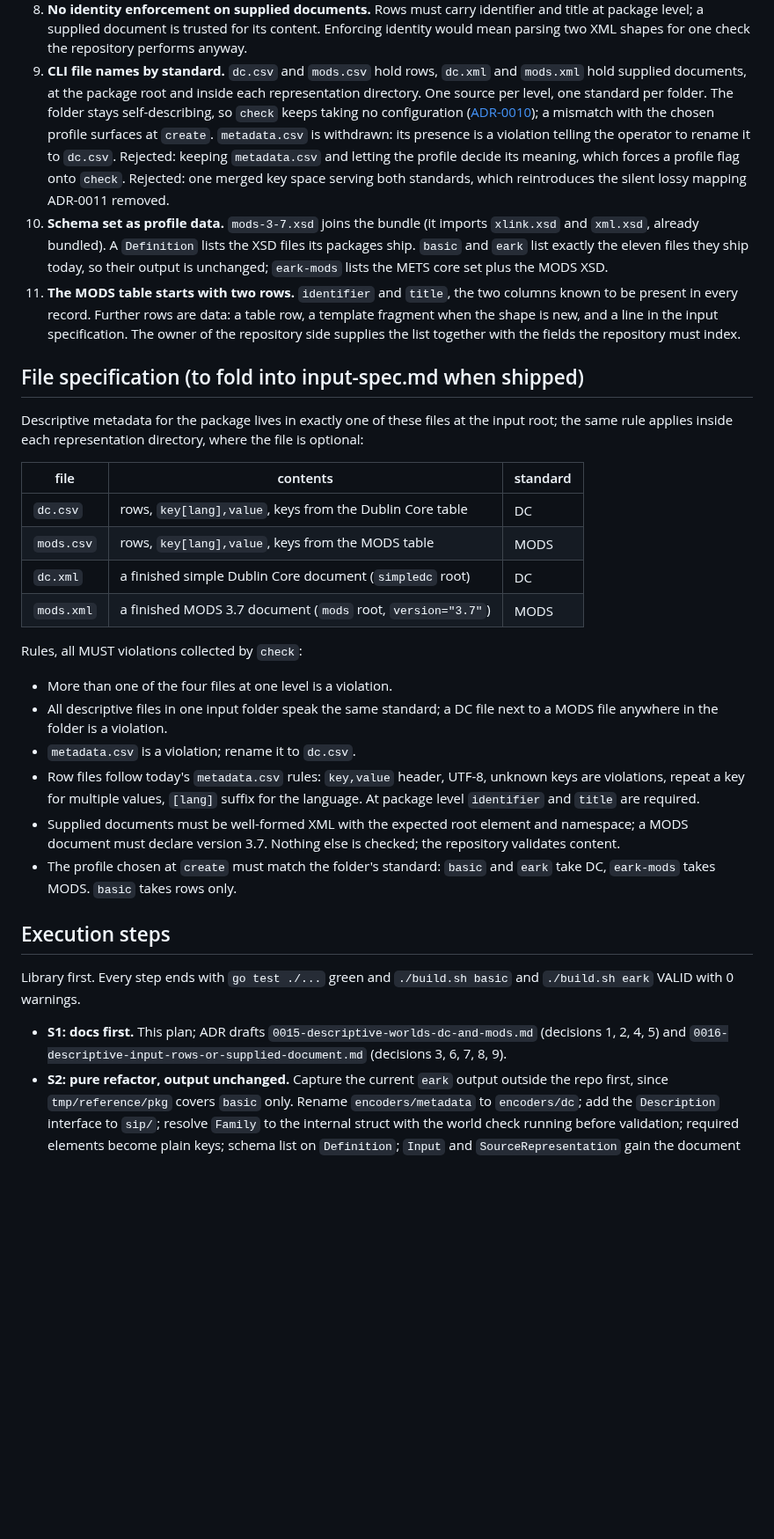
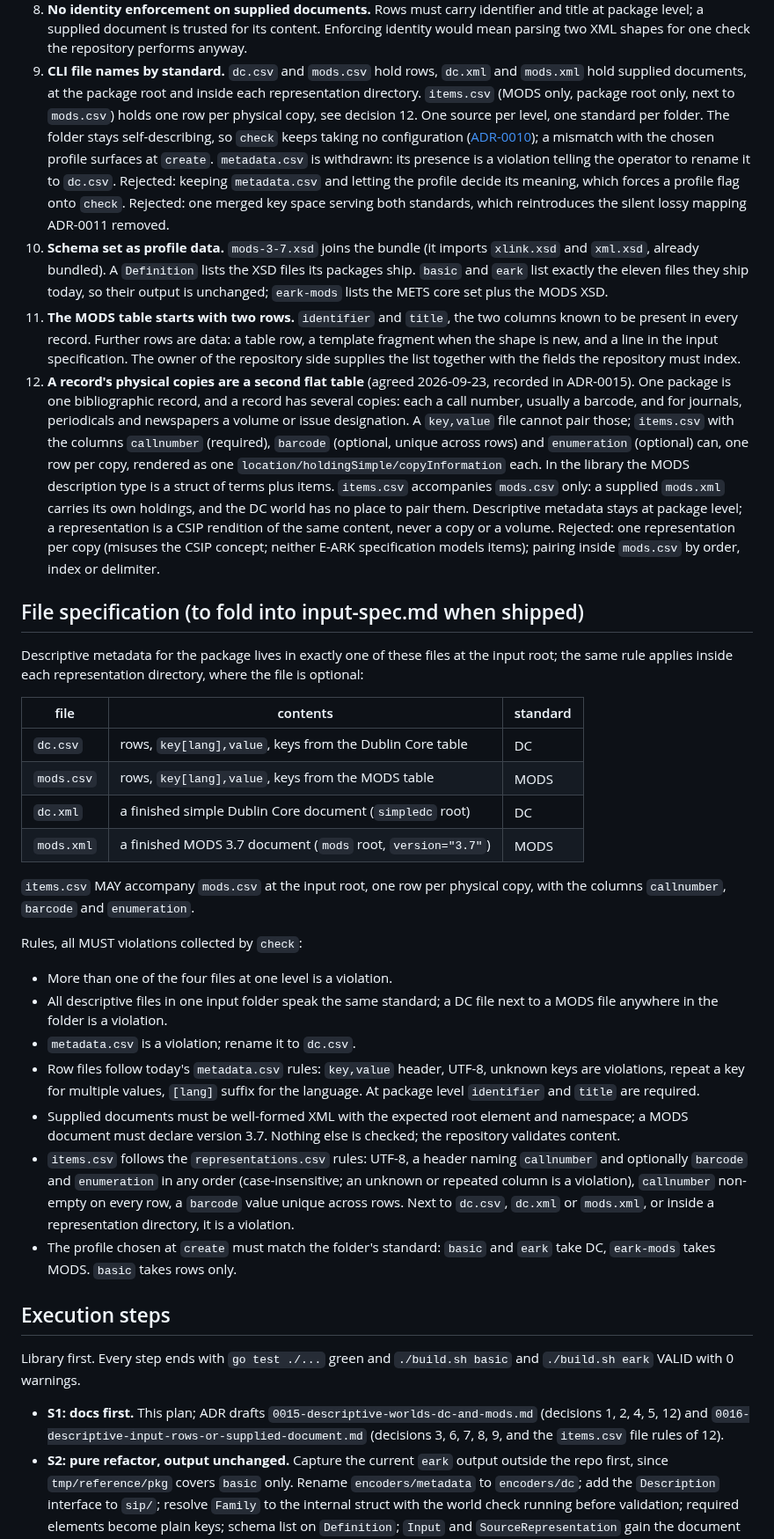
Before and after one commit to ugent-library/sip-creator, a Markdown page: docs/plans/eark-mods.md, the part around one of its changes. Shown at 88% size. Drawn GitHub-style; blank space fills up the shorter version.

```diff
--- a/docs/plans/eark-mods.md
+++ b/docs/plans/eark-mods.md
@@ -104,8 +109,9 @@ the DC table while walking the folder, before any profile is known.
    for one check the repository performs anyway.
 9. **CLI file names by standard.** `dc.csv` and `mods.csv` hold rows,
    `dc.xml` and `mods.xml` hold supplied documents, at the package root and
-   inside each representation directory. One source per level, one standard
-   per folder. The folder stays self-describing, so `check` keeps taking no
+   inside each representation directory. `items.csv` (MODS only, package
+   root only, next to `mods.csv`) holds one row per physical copy, see
+   decision 12. One source per level, one standard per folder. The folder stays self-describing, so `check` keeps taking no
    configuration ([ADR-0010](../decisions/0010-config-over-self-describing-input.md));
    a mismatch with the chosen profile surfaces at `create`. `metadata.csv`
    is withdrawn: its presence is a violation telling the operator to rename
@@ -123,6 +129,22 @@ the DC table while walking the folder, before any profile is known.
     a table row, a template fragment when the shape is new, and a line in
     the input specification. The owner of the repository side supplies the
     list together with the fields the repository must index.
+12. **A record's physical copies are a second flat table** (agreed
+    2026-09-23, recorded in ADR-0015). One package is one bibliographic
+    record, and a record has several copies: each a call number, usually a
+    barcode, and for journals, periodicals and newspapers a volume or issue
+    designation. A `key,value` file cannot pair those; `items.csv` with the
+    columns `callnumber` (required), `barcode` (optional, unique across
+    rows) and `enumeration` (optional) can, one row per copy, rendered as
+    one `location/holdingSimple/copyInformation` each. In the library the
+    MODS description type is a struct of terms plus items. `items.csv`
+    accompanies `mods.csv` only: a supplied `mods.xml` carries its own
+    holdings, and the DC world has no place to pair them. Descriptive
+    metadata stays at package level; a representation is a CSIP rendition
+    of the same content, never a copy or a volume. Rejected: one
+    representation per copy (misuses the CSIP concept; neither E-ARK
+    specification models items); pairing inside `mods.csv` by order, index
+    or delimiter.
 
 ## File specification (to fold into input-spec.md when shipped)
 
@@ -137,6 +159,9 @@ where the file is optional:
 | `dc.xml` | a finished simple Dublin Core document (`simpledc` root) | DC |
 | `mods.xml` | a finished MODS 3.7 document (`mods` root, `version="3.7"`) | MODS |
 
+`items.csv` MAY accompany `mods.csv` at the input root, one row per physical
+copy, with the columns `callnumber`, `barcode` and `enumeration`.
+
 Rules, all MUST violations collected by `check`:
 
 - More than one of the four files at one level is a violation.
@@ -150,6 +175,12 @@ Rules, all MUST violations collected by `check`:
 - Supplied documents must be well-formed XML with the expected root element
   and namespace; a MODS document must declare version 3.7. Nothing else is
   checked; the repository validates content.
+- `items.csv` follows the `representations.csv` rules: UTF-8, a header
+  naming `callnumber` and optionally `barcode` and `enumeration` in any
+  order (case-insensitive; an unknown or repeated column is a violation),
+  `callnumber` non-empty on every row, a `barcode` value unique across
+  rows. Next to `dc.csv`, `dc.xml` or `mods.xml`, or inside a
+  representation directory, it is a violation.
 - The profile chosen at `create` must match the folder's standard: `basic`
   and `eark` take DC, `eark-mods` takes MODS. `basic` takes rows only.
 
@@ -159,9 +190,9 @@ Library first. Every step ends with `go test ./...` green and
 `./build.sh basic` and `./build.sh eark` VALID with 0 warnings.
 
 - **S1: docs first.** This plan; ADR drafts
-  `0015-descriptive-worlds-dc-and-mods.md` (decisions 1, 2, 4, 5) and
+  `0015-descriptive-worlds-dc-and-mods.md` (decisions 1, 2, 4, 5, 12) and
   `0016-descriptive-input-rows-or-supplied-document.md` (decisions 3, 6, 7,
-  8, 9).
+  8, 9, and the `items.csv` file rules of 12).
 - **S2: pure refactor, output unchanged.** Capture the current `eark`
   output outside the repo first, since `tmp/reference/pkg` covers `basic`
   only. Rename `encoders/metadata` to `encoders/dc`; add the `Description`
```
Also changed, not shown: other parts of docs/plans/eark-mods.md (+28 -19 lines), docs/decisions/0015-descriptive-worlds-dc-and-mods.md (added, +171 -0 lines), docs/decisions/0016-descriptive-input-rows-or-supplied-document.md (added, +117 -0 lines).
